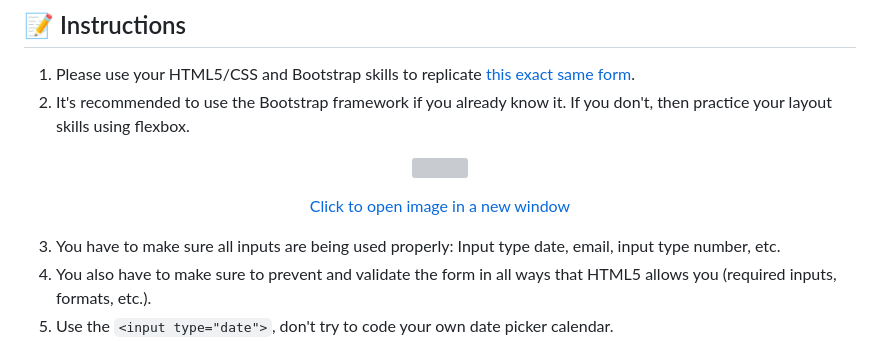
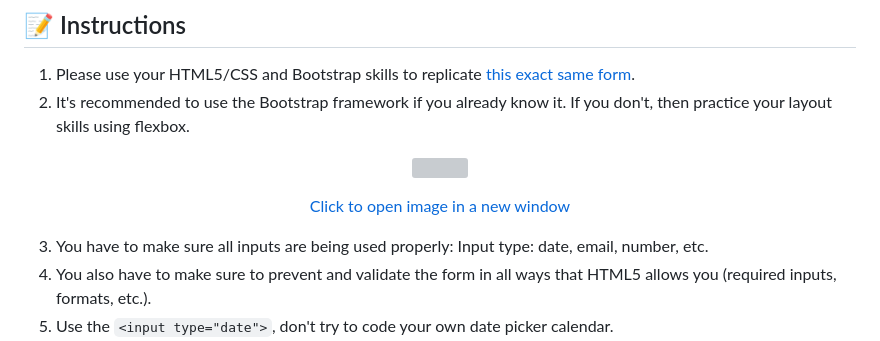
Before and after one commit to breatheco-de/exercise-html5-form, a Markdown page: README.md, the part around the change. GitHub-like rendering; grey boxes are pictures that could not be loaded.

Commit message:
edited messages about input types to be clearer in file README.md

```diff
--- a/README.md
+++ b/README.md
@@ -29,7 +29,7 @@ https://github.com/4GeeksAcademy/html-hello
 </p>
 <p align="center"><a href="https://github.com/breatheco-de/html5-form/blob/master/preview.png?raw=true">Click to open image in a new window</a></p>
 
-3. You have to make sure all inputs are being used properly: Input type date, email, input type number, etc.
+3. You have to make sure all inputs are being used properly: Input type: date, email, number, etc.
 4. You also have to make sure to prevent and validate the form in all ways that HTML5 allows you (required inputs, formats, etc.).
 5. Use the `<input type="date">`, don't try to code your own date picker calendar.
 6. If you are *not* using Bootstrap: build a layout strategy by drawing all the `<div>` boxes you can identify, focus particularly on the divs that are laid out horizontally in the same line because those will require using `display: flex`.
```
